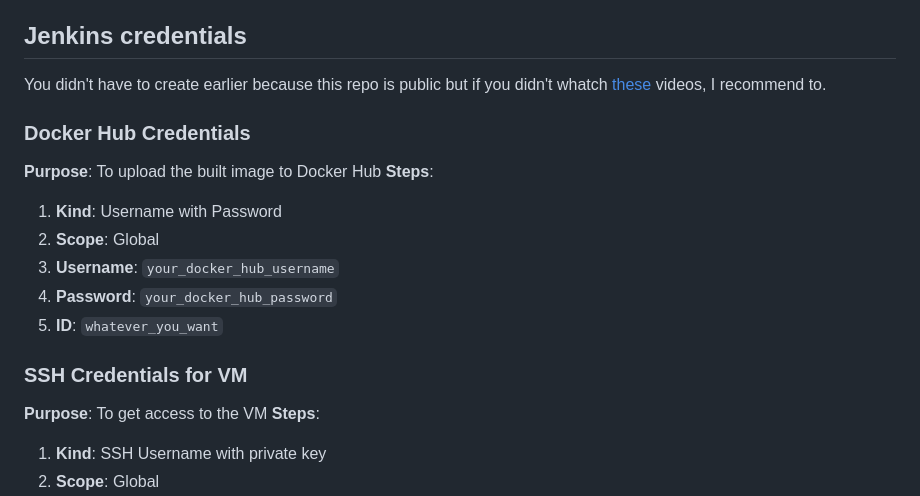
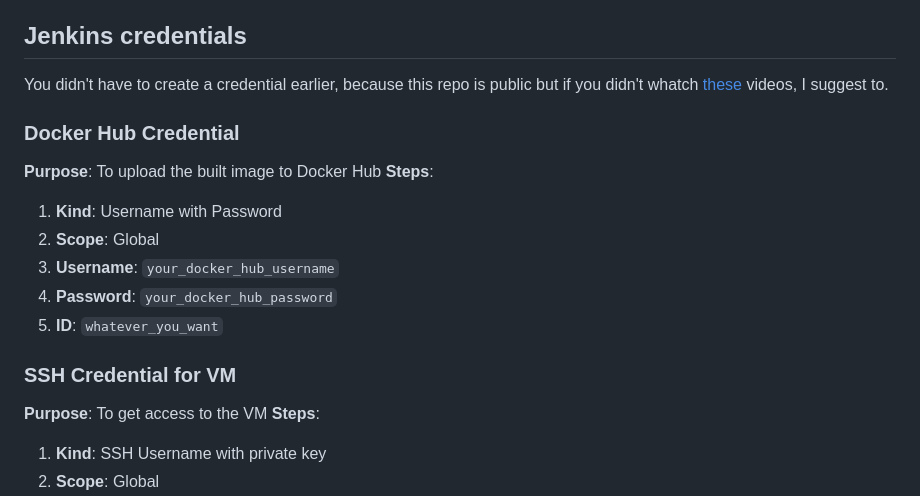
Before and after one commit to kovacsmate88/Jenkins-CICD-Docker-OracleVM, a Markdown page: README.md, the part around the change. GitHub-like rendering.

```diff
--- a/README.md
+++ b/README.md
@@ -147,9 +147,9 @@ Here's how to modify the Netplan configuration file:
 
 ## Jenkins credentials
 
-   You didn't have to create earlier because this repo is public but if you didn't whatch [these](#credential-tutorials) videos, I recommend to.
+   You didn't have to create a credential earlier, because this repo is public but if you didn't whatch [these](#credential-tutorials) videos, I suggest to.
 
-### Docker Hub Credentials
+### Docker Hub Credential
 
    **Purpose**: To upload the built image to Docker Hub
    **Steps**:
@@ -159,7 +159,7 @@ Here's how to modify the Netplan configuration file:
    4. **Password**: `your_docker_hub_password`
    5. **ID**: `whatever_you_want`
 
-### SSH Credentials for VM
+### SSH Credential for VM
 
    **Purpose**: To get access to the VM
    **Steps**:
```
